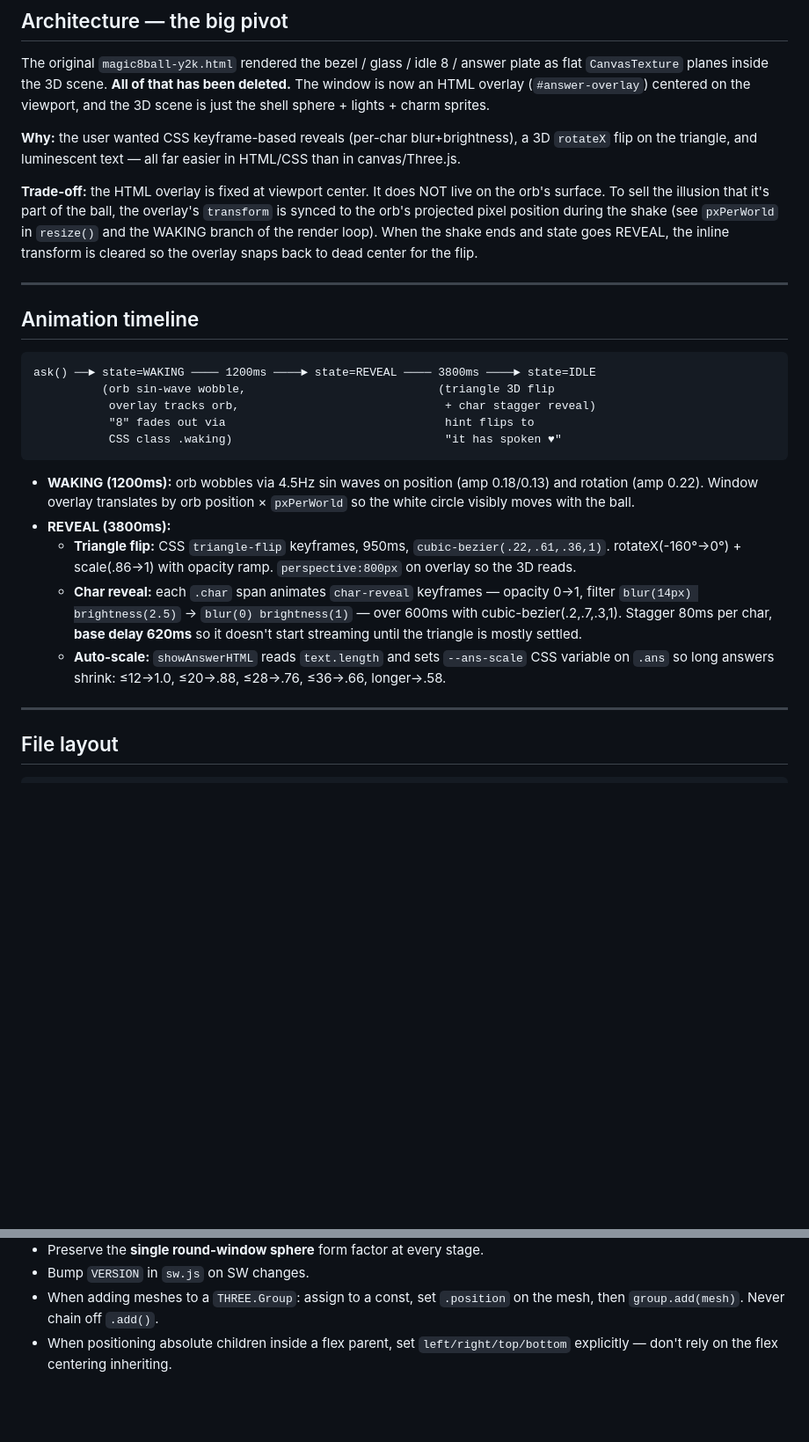
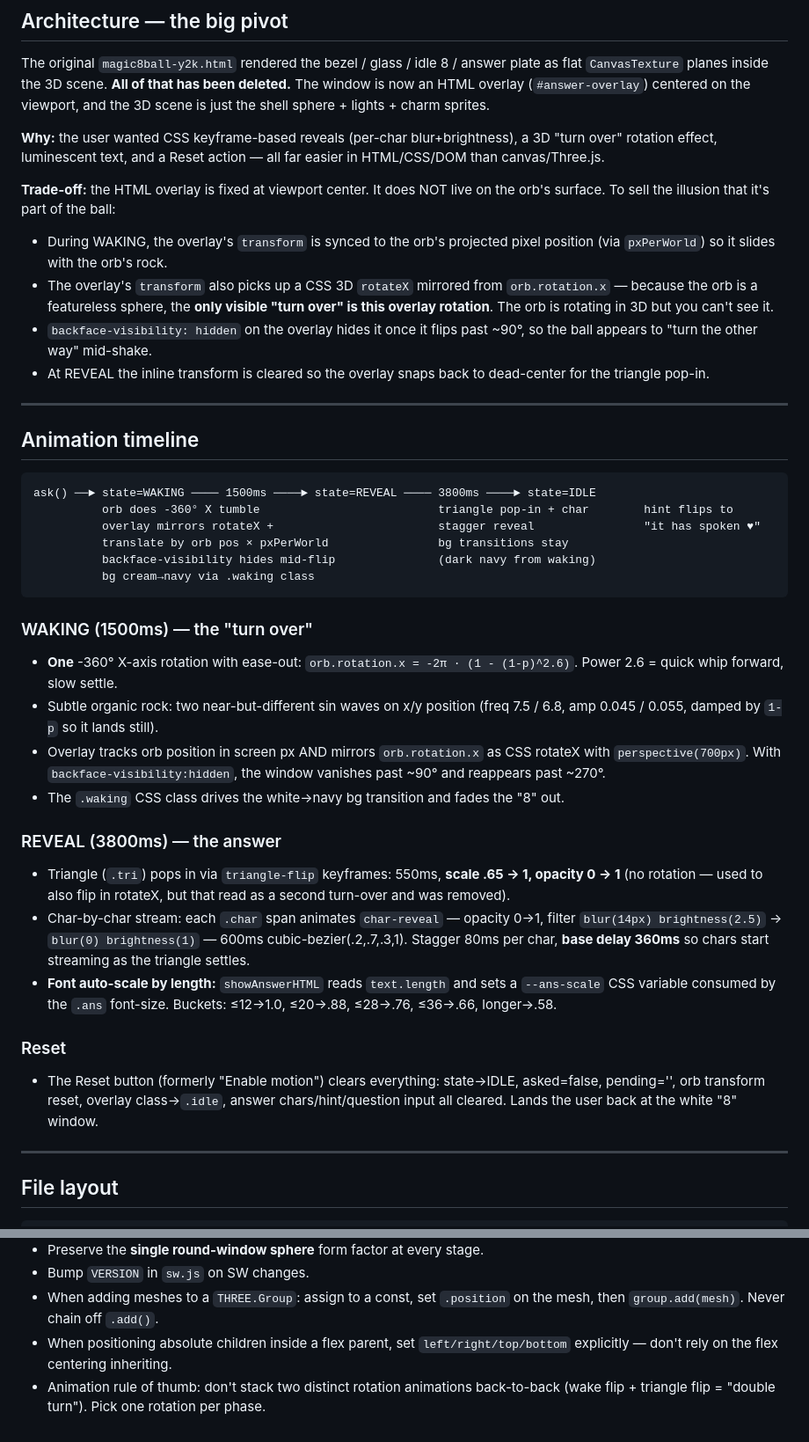
Before and after one commit to janicechang2016/magic-8-ball, a Markdown page: CLAUDE.md, 2 parts joined by grey strips. Shown at 88% size. Rendered like a GitHub page; blank space fills up the shorter version.

````diff
--- a/CLAUDE.md
+++ b/CLAUDE.md
@@ -35,27 +36,40 @@ A Magic 8 Ball web app: **classic black plastic 8-ball look + snarky Y2K voice +
 
 The original `magic8ball-y2k.html` rendered the bezel / glass / idle 8 / answer plate as flat `CanvasTexture` planes inside the 3D scene. **All of that has been deleted.** The window is now an HTML overlay (`#answer-overlay`) centered on the viewport, and the 3D scene is just the shell sphere + lights + charm sprites.
 
-**Why:** the user wanted CSS keyframe-based reveals (per-char blur+brightness), a 3D `rotateX` flip on the triangle, and luminescent text — all far easier in HTML/CSS than in canvas/Three.js.
+**Why:** the user wanted CSS keyframe-based reveals (per-char blur+brightness), a 3D "turn over" rotation effect, luminescent text, and a Reset action — all far easier in HTML/CSS/DOM than canvas/Three.js.
 
-**Trade-off:** the HTML overlay is fixed at viewport center. It does NOT live on the orb's surface. To sell the illusion that it's part of the ball, the overlay's `transform` is synced to the orb's projected pixel position during the shake (see `pxPerWorld` in `resize()` and the WAKING branch of the render loop). When the shake ends and state goes REVEAL, the inline transform is cleared so the overlay snaps back to dead center for the flip.
+**Trade-off:** the HTML overlay is fixed at viewport center. It does NOT live on the orb's surface. To sell the illusion that it's part of the ball:
+- During WAKING, the overlay's `transform` is synced to the orb's projected pixel position (via `pxPerWorld`) so it slides with the orb's rock.
+- The overlay's `transform` also picks up a CSS 3D `rotateX` mirrored from `orb.rotation.x` — because the orb is a featureless sphere, the **only visible "turn over" is this overlay rotation**. The orb is rotating in 3D but you can't see it.
+- `backface-visibility: hidden` on the overlay hides it once it flips past ~90°, so the ball appears to "turn the other way" mid-shake.
+- At REVEAL the inline transform is cleared so the overlay snaps back to dead-center for the triangle pop-in.
 
 ---
 
 ## Animation timeline
 
 ```
-ask() ──► state=WAKING ──── 1200ms ────► state=REVEAL ──── 3800ms ────► state=IDLE
-          (orb sin-wave wobble,                            (triangle 3D flip
-           overlay tracks orb,                              + char stagger reveal)
-           "8" fades out via                                hint flips to
-           CSS class .waking)                               "it has spoken ♥"
+ask() ──► state=WAKING ──── 1500ms ────► state=REVEAL ──── 3800ms ────► state=IDLE
+          orb does -360° X tumble                          triangle pop-in + char        hint flips to
+          overlay mirrors rotateX +                        stagger reveal                "it has spoken ♥"
+          translate by orb pos × pxPerWorld                bg transitions stay
+          backface-visibility hides mid-flip               (dark navy from waking)
+          bg cream→navy via .waking class
 ```
 
-- **WAKING (1200ms):** orb wobbles via 4.5Hz sin waves on position (amp 0.18/0.13) and rotation (amp 0.22). Window overlay translates by orb position × `pxPerWorld` so the white circle visibly moves with the ball.
-- **REVEAL (3800ms):**
-  - **Triangle flip:** CSS `triangle-flip` keyframes, 950ms, `cubic-bezier(.22,.61,.36,1)`. rotateX(-160°→0°) + scale(.86→1) with opacity ramp. `perspective:800px` on overlay so the 3D reads.
-  - **Char reveal:** each `.char` span animates `char-reveal` keyframes — opacity 0→1, filter `blur(14px) brightness(2.5)` → `blur(0) brightness(1)` — over 600ms with cubic-bezier(.2,.7,.3,1). Stagger 80ms per char, **base delay 620ms** so it doesn't start streaming until the triangle is mostly settled.
-  - **Auto-scale:** `showAnswerHTML` reads `text.length` and sets `--ans-scale` CSS variable on `.ans` so long answers shrink: ≤12→1.0, ≤20→.88, ≤28→.76, ≤36→.66, longer→.58.
+### WAKING (1500ms) — the "turn over"
+- **One** -360° X-axis rotation with ease-out: `orb.rotation.x = -2π · (1 - (1-p)^2.6)`. Power 2.6 = quick whip forward, slow settle.
+- Subtle organic rock: two near-but-different sin waves on x/y position (freq 7.5 / 6.8, amp 0.045 / 0.055, damped by `1-p` so it lands still).
+- Overlay tracks orb position in screen px AND mirrors `orb.rotation.x` as CSS rotateX with `perspective(700px)`. With `backface-visibility:hidden`, the window vanishes past ~90° and reappears past ~270°.
+- The `.waking` CSS class drives the white→navy bg transition and fades the "8" out.
+
+### REVEAL (3800ms) — the answer
+- Triangle (`.tri`) pops in via `triangle-flip` keyframes: 550ms, **scale .65 → 1, opacity 0 → 1** (no rotation — used to also flip in rotateX, but that read as a second turn-over and was removed).
+- Char-by-char stream: each `.char` span animates `char-reveal` — opacity 0→1, filter `blur(14px) brightness(2.5)` → `blur(0) brightness(1)` — 600ms cubic-bezier(.2,.7,.3,1). Stagger 80ms per char, **base delay 360ms** so chars start streaming as the triangle settles.
+- **Font auto-scale by length:** `showAnswerHTML` reads `text.length` and sets a `--ans-scale` CSS variable consumed by the `.ans` font-size. Buckets: ≤12→1.0, ≤20→.88, ≤28→.76, ≤36→.66, longer→.58.
+
+### Reset
+- The Reset button (formerly "Enable motion") clears everything: state→IDLE, asked=false, pending='', orb transform reset, overlay class→`.idle`, answer chars/hint/question input all cleared. Lands the user back at the white "8" window.
 
 ---
 
@@ -156,3 +173,4 @@ The class flips happen in `ask()` (→ waking) and the WAKING→REVEAL transitio
 - Bump `VERSION` in `sw.js` on SW changes.
 - When adding meshes to a `THREE.Group`: assign to a const, set `.position` on the mesh, then `group.add(mesh)`. Never chain off `.add()`.
 - When positioning absolute children inside a flex parent, set `left/right/top/bottom` explicitly — don't rely on the flex centering inheriting.
+- Animation rule of thumb: don't stack two distinct rotation animations back-to-back (wake flip + triangle flip = "double turn"). Pick one rotation per phase.
````
Also changed, not shown: other parts of CLAUDE.md (+24 -20 lines).
